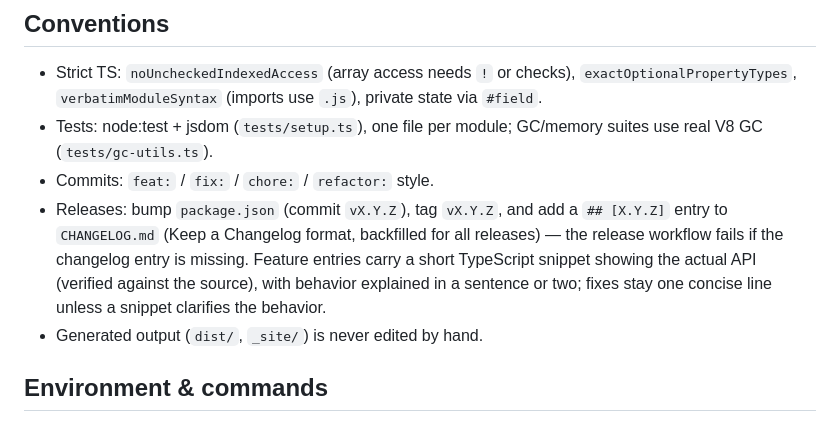
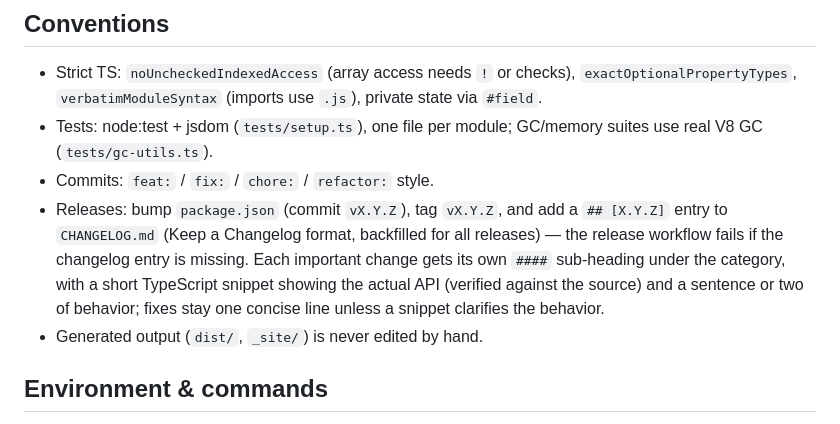
Before and after one commit to elbywan/balises, a Markdown page: AGENTS.md, the part around the change. Drawn GitHub-style.

```diff
--- a/AGENTS.md
+++ b/AGENTS.md
@@ -81,10 +81,10 @@ disposers)`; a binder returning `false` means "skip clearing, preserve
 - Releases: bump `package.json` (commit `vX.Y.Z`), tag `vX.Y.Z`, and add a
   `## [X.Y.Z]` entry to `CHANGELOG.md` (Keep a Changelog format, backfilled
   for all releases) — the release workflow fails if the changelog entry is
-  missing. Feature entries carry a short TypeScript snippet showing the
-  actual API (verified against the source), with behavior explained in a
-  sentence or two; fixes stay one concise line unless a snippet clarifies
-  the behavior.
+  missing. Each important change gets its own `####` sub-heading under the
+  category, with a short TypeScript snippet showing the actual API
+  (verified against the source) and a sentence or two of behavior; fixes
+  stay one concise line unless a snippet clarifies the behavior.
 - Generated output (`dist/`, `_site/`) is never edited by hand.
 
 ## Environment & commands
```
Also changed, not shown: CHANGELOG.md (+50 -26 lines).
